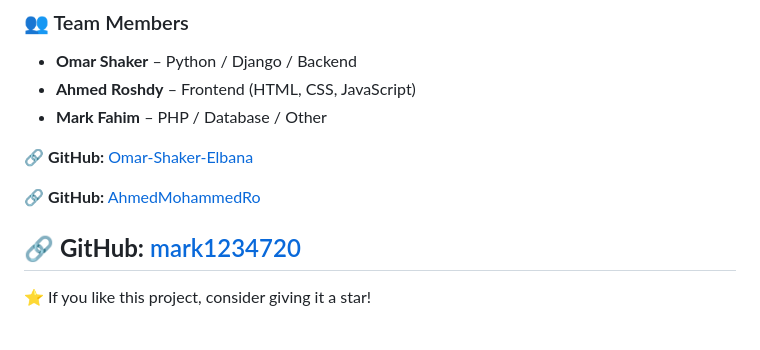
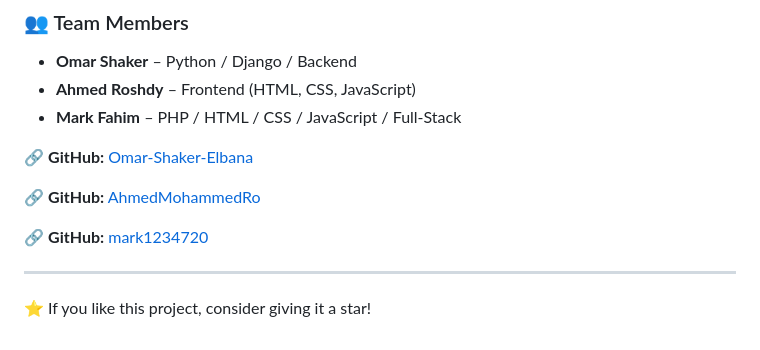
Before and after one commit to Omar-Shaker-Elbana/Store_Hub, a Markdown page: README.md, the part around the change. GitHub-like rendering.

Commit message:
Update Mark Fahim's skills in README.md

```diff
--- a/README.md
+++ b/README.md
@@ -145,13 +145,14 @@ Online_Store/
 ### 👥 Team Members
 - **Omar Shaker** – Python / Django / Backend
 - **Ahmed Roshdy** – Frontend (HTML, CSS, JavaScript)
-- **Mark Fahim** – PHP / Database / Other
+- **Mark Fahim** – PHP / HTML / CSS / JavaScript / Full-Stack
 
 🔗 **GitHub:** [Omar-Shaker-Elbana](https://github.com/Omar-Shaker-Elbana)
 
 🔗 **GitHub:** [AhmedMohammedRo](https://github.com/AhmedMohammedRo)
 
 🔗 **GitHub:** [mark1234720](https://github.com/mark1234720)
+
 ---
 
 ⭐ If you like this project, consider giving it a star!
```
